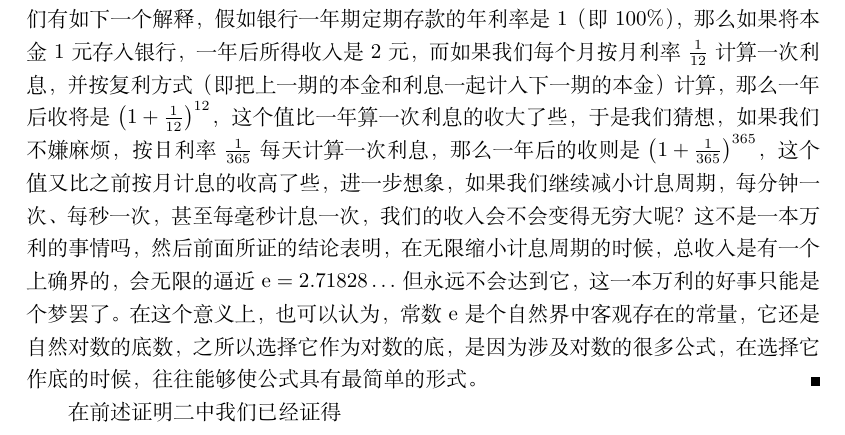
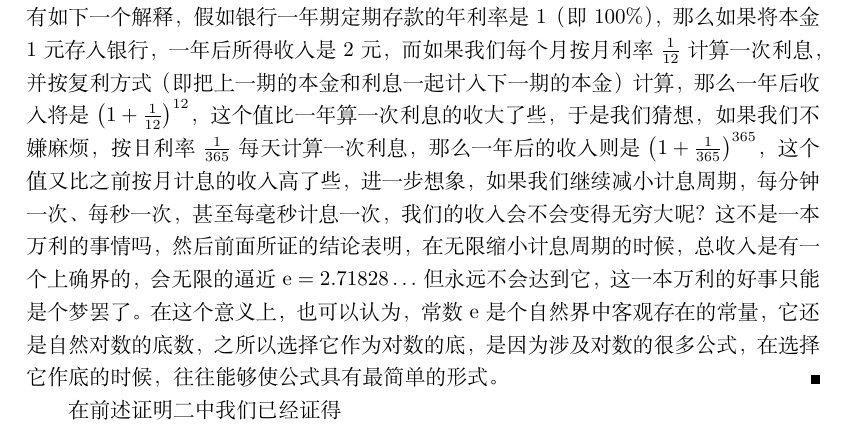
Before and after one commit to zhcosin/calculus-notes, a LaTeX book (calculus-note.tex, which reads limit/limit-of-number-sequence.tex): part of page 34 of 71, cut so that both start at the same text. Compiled offline with XeLaTeX.

Commit message:
correct a error.

```diff
--- a/limit/limit-of-number-sequence.tex
+++ b/limit/limit-of-number-sequence.tex
@@ -673,7 +673,7 @@ $x_n$是$y_n$的高阶无穷大，就意味着当$n\to\infty$时，$y_n$的大
 \[ \lim_{n \to \infty} \left( 1+\frac{1}{n} \right)^n = \mathrm{e}= 2.718281828459045\cdots \]
 
 \begin{example}
-  这个极限值$\mathrm{e}$是一个非常重要的常数，对于数列$x_n=\left( 1+\frac{1}{n} \right)^n$，我们有如下一个解释，假如银行一年期定期存款的年利率是1（即100\%），那么如果将本金1元存入银行，一年后所得收入是2元，而如果我们每个月按月利率$\frac{1}{12}$计算一次利息，并按复利方式（即把上一期的本金和利息一起计入下一期的本金）计算，那么一年后收将是$\left( 1+\frac{1}{12} \right)^{12}$，这个值比一年算一次利息的收大了些，于是我们猜想，如果我们不嫌麻烦，按日利率$\frac{1}{365}$每天计算一次利息，那么一年后的收则是$\left( 1+\frac{1}{365} \right)^{365}$，这个值又比之前按月计息的收高了些，进一步想象，如果我们继续减小计息周期，每分钟一次、每秒一次，甚至每毫秒计息一次，我们的收入会不会变得无穷大呢？这不是一本万利的事情吗，然后前面所证的结论表明，在无限缩小计息周期的时候，总收入是有一个上确界的，会无限的逼近$\mathrm{e}=2.71828\ldots$但永远不会达到它，这一本万利的好事只能是个梦罢了。在这个意义上，也可以认为，常数$\mathrm{e}$是个自然界中客观存在的常量，它还是自然对数的底数，之所以选择它作为对数的底，是因为涉及对数的很多公式，在选择它作底的时候，往往能够使公式具有最简单的形式。
+  这个极限值$\mathrm{e}$是一个非常重要的常数，对于数列$x_n=\left( 1+\frac{1}{n} \right)^n$，我们有如下一个解释，假如银行一年期定期存款的年利率是1（即100\%），那么如果将本金1元存入银行，一年后所得收入是2元，而如果我们每个月按月利率$\frac{1}{12}$计算一次利息，并按复利方式（即把上一期的本金和利息一起计入下一期的本金）计算，那么一年后收入将是$\left( 1+\frac{1}{12} \right)^{12}$，这个值比一年算一次利息的收大了些，于是我们猜想，如果我们不嫌麻烦，按日利率$\frac{1}{365}$每天计算一次利息，那么一年后的收入则是$\left( 1+\frac{1}{365} \right)^{365}$，这个值又比之前按月计息的收入高了些，进一步想象，如果我们继续减小计息周期，每分钟一次、每秒一次，甚至每毫秒计息一次，我们的收入会不会变得无穷大呢？这不是一本万利的事情吗，然后前面所证的结论表明，在无限缩小计息周期的时候，总收入是有一个上确界的，会无限的逼近$\mathrm{e}=2.71828\ldots$但永远不会达到它，这一本万利的好事只能是个梦罢了。在这个意义上，也可以认为，常数$\mathrm{e}$是个自然界中客观存在的常量，它还是自然对数的底数，之所以选择它作为对数的底，是因为涉及对数的很多公式，在选择它作底的时候，往往能够使公式具有最简单的形式。
 \end{example}
 
 在前述证明二中我们已经证得
```
